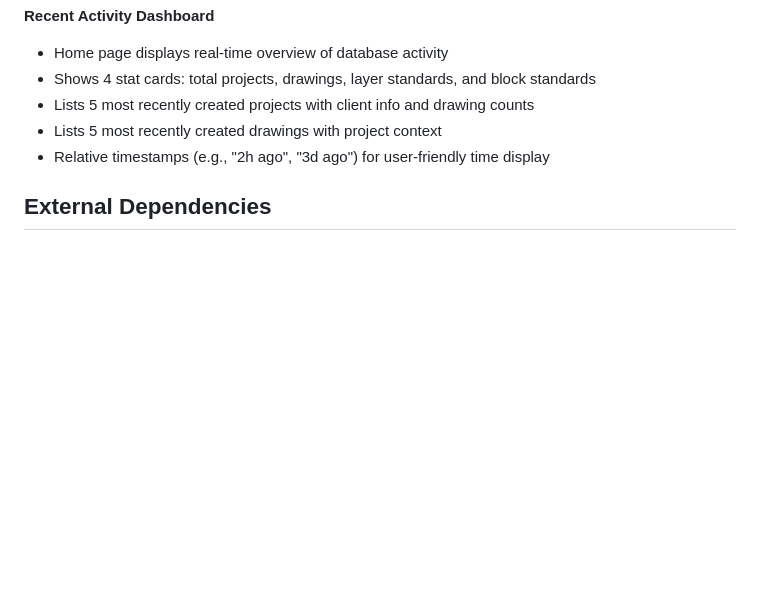
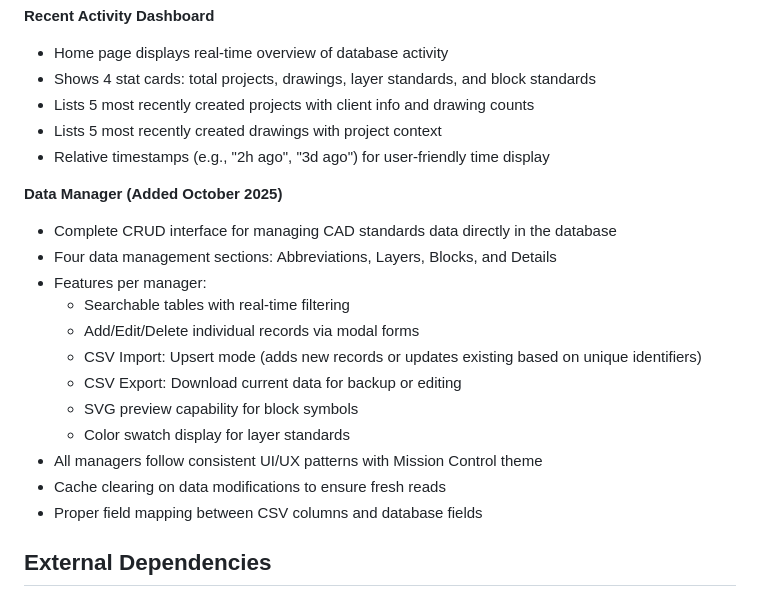
Before and after one commit to Rtoony/survey-data-system, a Markdown page: replit.md, the part around the change. GitHub-like rendering; blank space fills up the shorter version.

Commit message:
Add a system to manage CAD standards data in the database
Introduces a new Data Manager module with CRUD operations, CSV import/export, and previews for managing CAD standards (Abbreviations, Layers, Blocks, Details).

Replit-Commit-Author: Agent
Replit-Commit-Session-Id: 211a2c5d-1c4c-4449-808f-17f6af83bb9e
Replit-Commit-Checkpoint-Type: full_checkpoint
Replit-Commit-Screenshot-Url: https://storage.googleapis.com/screenshot-production-us-central1/6cd945c4-1725-4653-8e80-9d5cb05bc140/211a2c5d-1c4c-4449-808f-17f6af83bb9e/8Xqxh6o

```diff
--- a/replit.md
+++ b/replit.md
@@ -104,6 +104,20 @@ Preferred communication style: Simple, everyday language.
 - Lists 5 most recently created drawings with project context
 - Relative timestamps (e.g., "2h ago", "3d ago") for user-friendly time display
 
+**Data Manager (Added October 2025)**
+- Complete CRUD interface for managing CAD standards data directly in the database
+- Four data management sections: Abbreviations, Layers, Blocks, and Details
+- Features per manager:
+  - Searchable tables with real-time filtering
+  - Add/Edit/Delete individual records via modal forms
+  - CSV Import: Upsert mode (adds new records or updates existing based on unique identifiers)
+  - CSV Export: Download current data for backup or editing
+  - SVG preview capability for block symbols
+  - Color swatch display for layer standards
+- All managers follow consistent UI/UX patterns with Mission Control theme
+- Cache clearing on data modifications to ensure fresh reads
+- Proper field mapping between CSV columns and database fields
+
 ## External Dependencies
 
 ### Python Libraries
```
